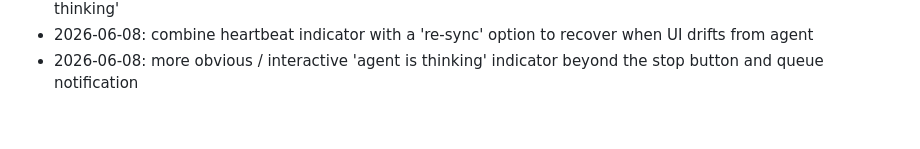
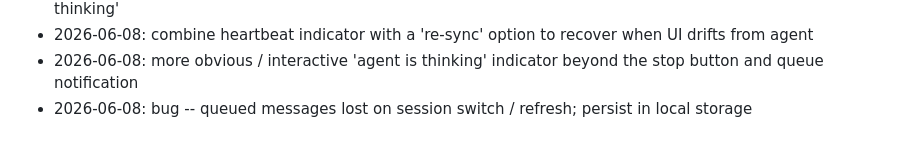
Before and after one commit to chsienki/magpilot, a Markdown page: .github/copilot-instructions.md, the part around the change. Drawn GitHub-style.

Commit message:
docs: append ideas backlog (1 entry from copilot-context/ideas)
Co-authored-by: Copilot <223556219+Copilot@users.noreply.github.com>

```diff
--- a/.github/copilot-instructions.md
+++ b/.github/copilot-instructions.md
@@ -1031,3 +1031,4 @@ they exist and don't accidentally re-litigate them.)
 - 2026-06-08: 'yolo' toggle when creating or resuming sessions, plus per-session yolo status next to 'show thinking'
 - 2026-06-08: combine heartbeat indicator with a 're-sync' option to recover when UI drifts from agent
 - 2026-06-08: more obvious / interactive 'agent is thinking' indicator beyond the stop button and queue notification
+- 2026-06-08: bug -- queued messages lost on session switch / refresh; persist in local storage
```
